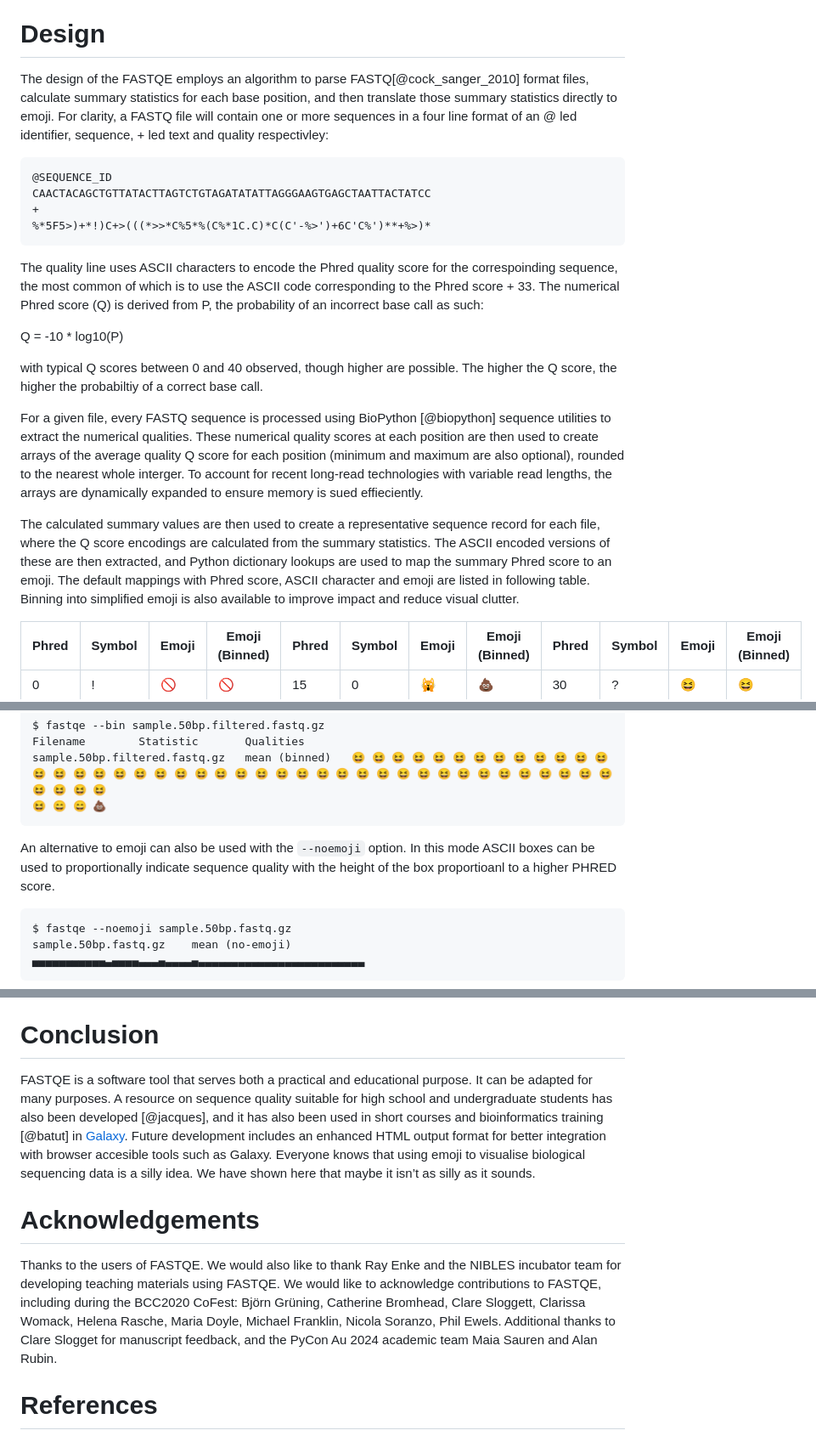
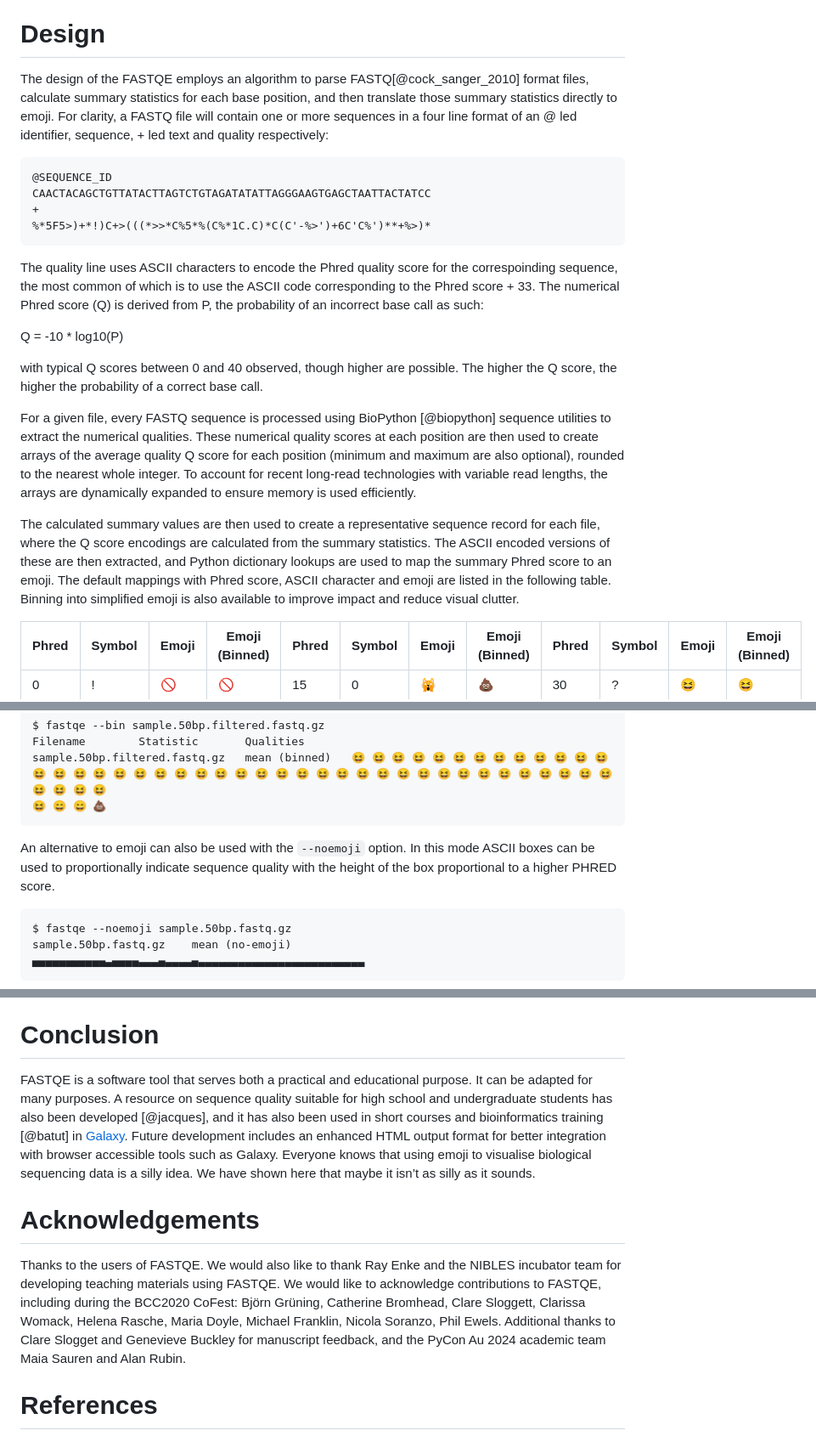
Before and after one commit to fastqe/fastqe, a Markdown page: paper.md, 3 parts joined by grey strips. Shown at 85% size. Drawn GitHub-style.

Commit message:
Update paper.md with spelling fixes and acknowledgements

````diff
--- a/paper.md
+++ b/paper.md
@@ -39,7 +39,7 @@ The interpretability of emoji in education and outreach is also important, espec
 
 # Design
 
-The design of the FASTQE employs an algorithm to parse FASTQ[@cock_sanger_2010] format files, calculate summary statistics for each base position, and then translate those summary statistics directly to emoji. For clarity, a FASTQ file will contain one or more sequences in a four line format of an @ led identifier, sequence, + led text and quality respectivley:
+The design of the FASTQE employs an algorithm to parse FASTQ[@cock_sanger_2010] format files, calculate summary statistics for each base position, and then translate those summary statistics directly to emoji. For clarity, a FASTQ file will contain one or more sequences in a four line format of an @ led identifier, sequence, + led text and quality respectively:
 ```
 @SEQUENCE_ID
 CAACTACAGCTGTTATACTTAGTCTGTAGATATATTAGGGAAGTGAGCTAATTACTATCC
@@ -50,11 +50,11 @@ The quality line uses ASCII characters to encode the Phred quality score for the
 
 Q = -10 * log10(P)
 
-with typical Q scores between 0 and 40 observed, though higher are possible. The higher the Q score, the higher the probabiltiy of a correct base call.
+with typical Q scores between 0 and 40 observed, though higher are possible. The higher the Q score, the higher the probability of a correct base call.
 
-For a given file, every FASTQ sequence is processed using BioPython [@biopython] sequence utilities to extract the numerical qualities. These numerical quality scores at each position are then used to create arrays of the average quality Q score for each position (minimum and maximum are also optional), rounded to the nearest whole interger. To account for recent long-read technologies with variable read lengths, the arrays are dynamically expanded to ensure memory is sued effieciently.
+For a given file, every FASTQ sequence is processed using BioPython [@biopython] sequence utilities to extract the numerical qualities. These numerical quality scores at each position are then used to create arrays of the average quality Q score for each position (minimum and maximum are also optional), rounded to the nearest whole integer. To account for recent long-read technologies with variable read lengths, the arrays are dynamically expanded to ensure memory is used efficiently.
 
-The calculated summary values are then used to create a representative sequence record for each file, where the Q score encodings are calculated from the summary statistics. The ASCII encoded versions of these are then extracted, and Python dictionary lookups are used to map the summary Phred score to an emoji.  The default mappings with Phred score, ASCII character and emoji are listed in following table. Binning into simplified emoji is also available to improve impact and reduce visual clutter.
+The calculated summary values are then used to create a representative sequence record for each file, where the Q score encodings are calculated from the summary statistics. The ASCII encoded versions of these are then extracted, and Python dictionary lookups are used to map the summary Phred score to an emoji.  The default mappings with Phred score, ASCII character and emoji are listed in the following table. Binning into simplified emoji is also available to improve impact and reduce visual clutter.
 
 | Phred | Symbol | Emoji | Emoji (Binned) | Phred | Symbol | Emoji | Emoji (Binned)  | Phred | Symbol | Emoji | Emoji (Binned)  |
 |------|--------|---------|---------|------|--------|---------|---------|------|--------|---------|---------|
@@ -99,7 +99,7 @@ sample.50bp.filtered.fastq.gz   mean (binned)   😆 😆 😆 😆 😆 😆
 😆 😄 😄 💩
 ```
 
-An alternative to emoji can also be used with the `--noemoji` option. In this mode  ASCII boxes can be used to proportionally indicate sequence quality with the height of the box proportioanl to a higher PHRED score.
+An alternative to emoji can also be used with the `--noemoji` option. In this mode  ASCII boxes can be used to proportionally indicate sequence quality with the height of the box proportional to a higher PHRED score.
 
 ```
 $ fastqe --noemoji sample.50bp.fastq.gz
@@ -125,10 +125,10 @@ Other options include log files, ignoring sequences below a minimum length from
 
 # Conclusion
 
-FASTQE is a software tool that serves both a practical and educational purpose. It can be adapted for many purposes. A resource on sequence quality suitable for high school and undergraduate students has also been developed [@jacques], and it has also been used in short courses and bioinformatics training [@batut] in [Galaxy](https://usegalaxy.org). Future development includes an enhanced HTML output format for better integration with browser accesible tools such as Galaxy. Everyone knows that using emoji to visualise biological sequencing data is a silly idea. We have shown here that maybe it isn’t as silly as it sounds.
+FASTQE is a software tool that serves both a practical and educational purpose. It can be adapted for many purposes. A resource on sequence quality suitable for high school and undergraduate students has also been developed [@jacques], and it has also been used in short courses and bioinformatics training [@batut] in [Galaxy](https://usegalaxy.org). Future development includes an enhanced HTML output format for better integration with browser accessible tools such as Galaxy. Everyone knows that using emoji to visualise biological sequencing data is a silly idea. We have shown here that maybe it isn’t as silly as it sounds.
 
 # Acknowledgements
 
-Thanks to the users of FASTQE.  We would also like to thank Ray Enke and the NIBLES incubator team for developing teaching materials using FASTQE.  We would like to acknowledge contributions to FASTQE, including during the BCC2020 CoFest: Björn Grüning, Catherine Bromhead, Clare Sloggett, Clarissa Womack, Helena Rasche, Maria Doyle, Michael Franklin, Nicola Soranzo, Phil Ewels. Additional thanks to Clare Slogget for manuscript feedback, and the PyCon Au 2024 academic team Maia Sauren and Alan Rubin.
+Thanks to the users of FASTQE.  We would also like to thank Ray Enke and the NIBLES incubator team for developing teaching materials using FASTQE.  We would like to acknowledge contributions to FASTQE, including during the BCC2020 CoFest: Björn Grüning, Catherine Bromhead, Clare Sloggett, Clarissa Womack, Helena Rasche, Maria Doyle, Michael Franklin, Nicola Soranzo, Phil Ewels. Additional thanks to Clare Slogget and Genevieve Buckley for manuscript feedback, and the PyCon Au 2024 academic team Maia Sauren and Alan Rubin.
 
 # References
````
